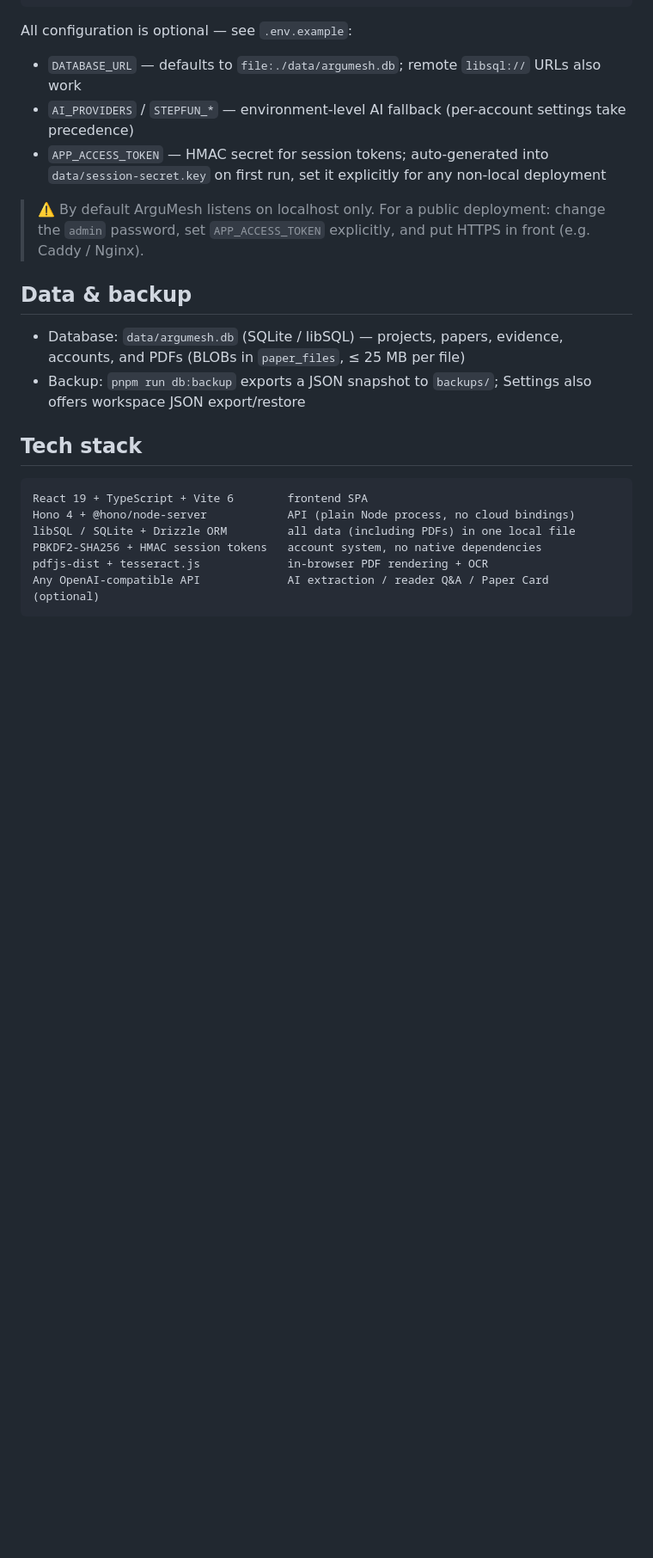
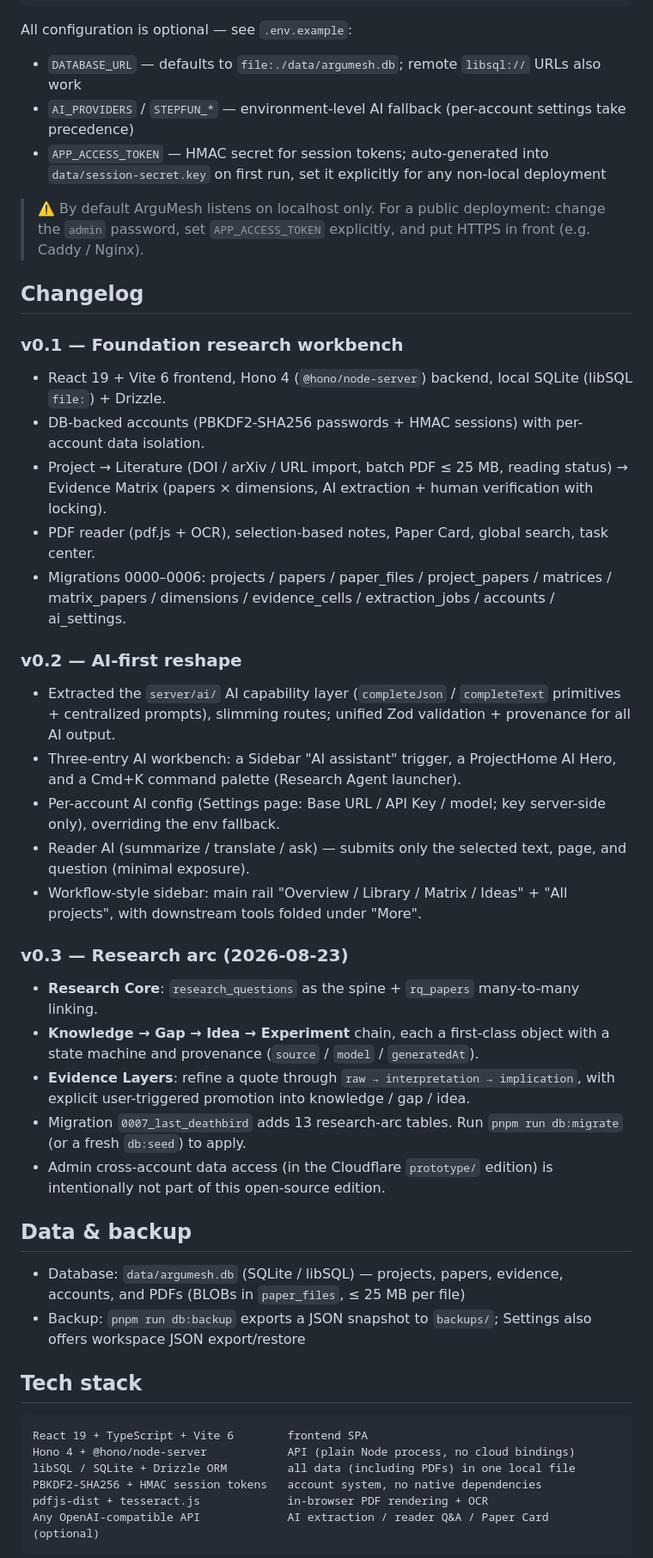
Before and after one commit to Fyuan0206/ArguMesh, a Markdown page: README.md, the part around one of its changes. Shown at 86% size. Rendered like a GitHub page; blank space fills up the shorter version.

```diff
--- a/README.md
+++ b/README.md
@@ -147,6 +133,29 @@ All configuration is optional — see `.env.example`:
 
 > ⚠️ By default ArguMesh listens on localhost only. For a public deployment: change the `admin` password, set `APP_ACCESS_TOKEN` explicitly, and put HTTPS in front (e.g. Caddy / Nginx).
 
+## Changelog
+
+### v0.1 — Foundation research workbench
+- React 19 + Vite 6 frontend, Hono 4 (`@hono/node-server`) backend, local SQLite (libSQL `file:`) + Drizzle.
+- DB-backed accounts (PBKDF2-SHA256 passwords + HMAC sessions) with per-account data isolation.
+- Project → Literature (DOI / arXiv / URL import, batch PDF ≤ 25 MB, reading status) → Evidence Matrix (papers × dimensions, AI extraction + human verification with locking).
+- PDF reader (pdf.js + OCR), selection-based notes, Paper Card, global search, task center.
+- Migrations 0000–0006: projects / papers / paper_files / project_papers / matrices / matrix_papers / dimensions / evidence_cells / extraction_jobs / accounts / ai_settings.
+
+### v0.2 — AI-first reshape
+- Extracted the `server/ai/` AI capability layer (`completeJson` / `completeText` primitives + centralized prompts), slimming routes; unified Zod validation + provenance for all AI output.
+- Three-entry AI workbench: a Sidebar "AI assistant" trigger, a ProjectHome AI Hero, and a Cmd+K command palette (Research Agent launcher).
+- Per-account AI config (Settings page: Base URL / API Key / model; key server-side only), overriding the env fallback.
+- Reader AI (summarize / translate / ask) — submits only the selected text, page, and question (minimal exposure).
+- Workflow-style sidebar: main rail "Overview / Library / Matrix / Ideas" + "All projects", with downstream tools folded under "More".
+
+### v0.3 — Research arc (2026-08-23)
+- **Research Core**: `research_questions` as the spine + `rq_papers` many-to-many linking.
+- **Knowledge → Gap → Idea → Experiment** chain, each a first-class object with a state machine and provenance (`source` / `model` / `generatedAt`).
+- **Evidence Layers**: refine a quote through `raw → interpretation → implication`, with explicit user-triggered promotion into knowledge / gap / idea.
+- Migration `0007_last_deathbird` adds 13 research-arc tables. Run `pnpm run db:migrate` (or a fresh `db:seed`) to apply.
+- Admin cross-account data access (in the Cloudflare `prototype/` edition) is intentionally not part of this open-source edition.
+
 ## Data & backup
 
 - Database: `data/argumesh.db` (SQLite / libSQL) — projects, papers, evidence, accounts, and PDFs (BLOBs in `paper_files`, ≤ 25 MB per file)
```
Also changed, not shown: other parts of README.md (+0 -14 lines), README.zh-CN.md (+23 -14 lines).
